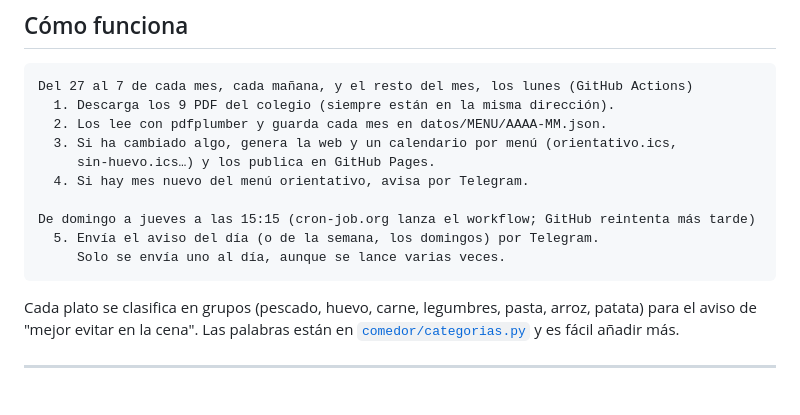
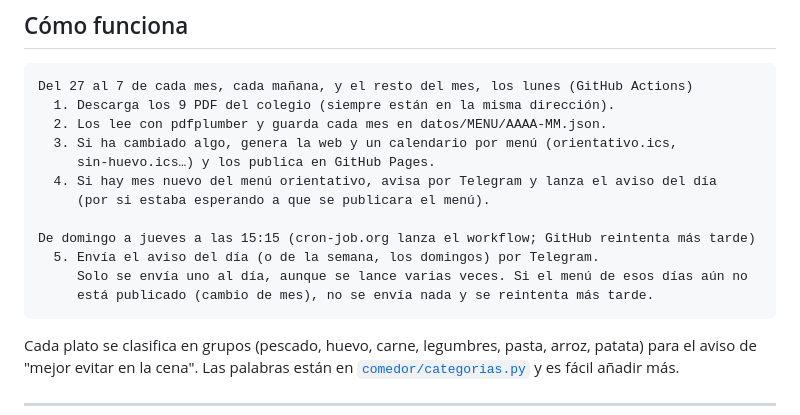
Before and after one commit to menus-comedor/menu-comedor-palomeras, a Markdown page: README.md, the part around the change. Rendered like a GitHub page; blank space fills up the shorter version.

Commit message:
README: qué pasa en el cambio de mes
Co-Authored-By: Claude Opus 5.5 <noreply@anthropic.com>

````diff
--- a/README.md
+++ b/README.md
@@ -42,11 +42,13 @@ Del 27 al 7 de cada mes, cada mañana, y el resto del mes, los lunes (GitHub Act
   2. Los lee con pdfplumber y guarda cada mes en datos/MENU/AAAA-MM.json.
   3. Si ha cambiado algo, genera la web y un calendario por menú (orientativo.ics,
      sin-huevo.ics…) y los publica en GitHub Pages.
-  4. Si hay mes nuevo del menú orientativo, avisa por Telegram.
+  4. Si hay mes nuevo del menú orientativo, avisa por Telegram y lanza el aviso del día
+     (por si estaba esperando a que se publicara el menú).
 
 De domingo a jueves a las 15:15 (cron-job.org lanza el workflow; GitHub reintenta más tarde)
   5. Envía el aviso del día (o de la semana, los domingos) por Telegram.
-     Solo se envía uno al día, aunque se lance varias veces.
+     Solo se envía uno al día, aunque se lance varias veces. Si el menú de esos días aún no
+     está publicado (cambio de mes), no se envía nada y se reintenta más tarde.
 ```
 
 Cada plato se clasifica en grupos (pescado, huevo, carne, legumbres, pasta, arroz, patata)
````
